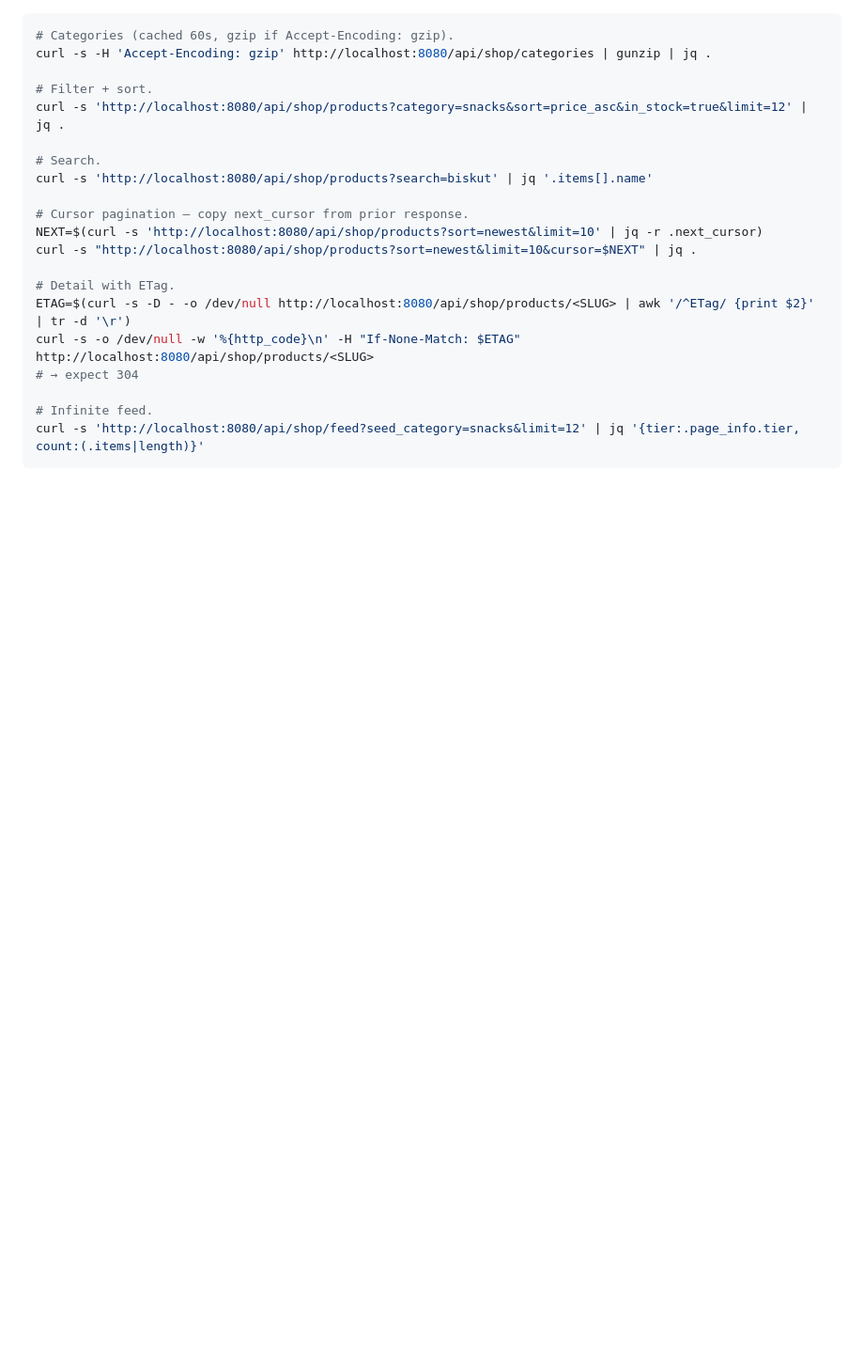
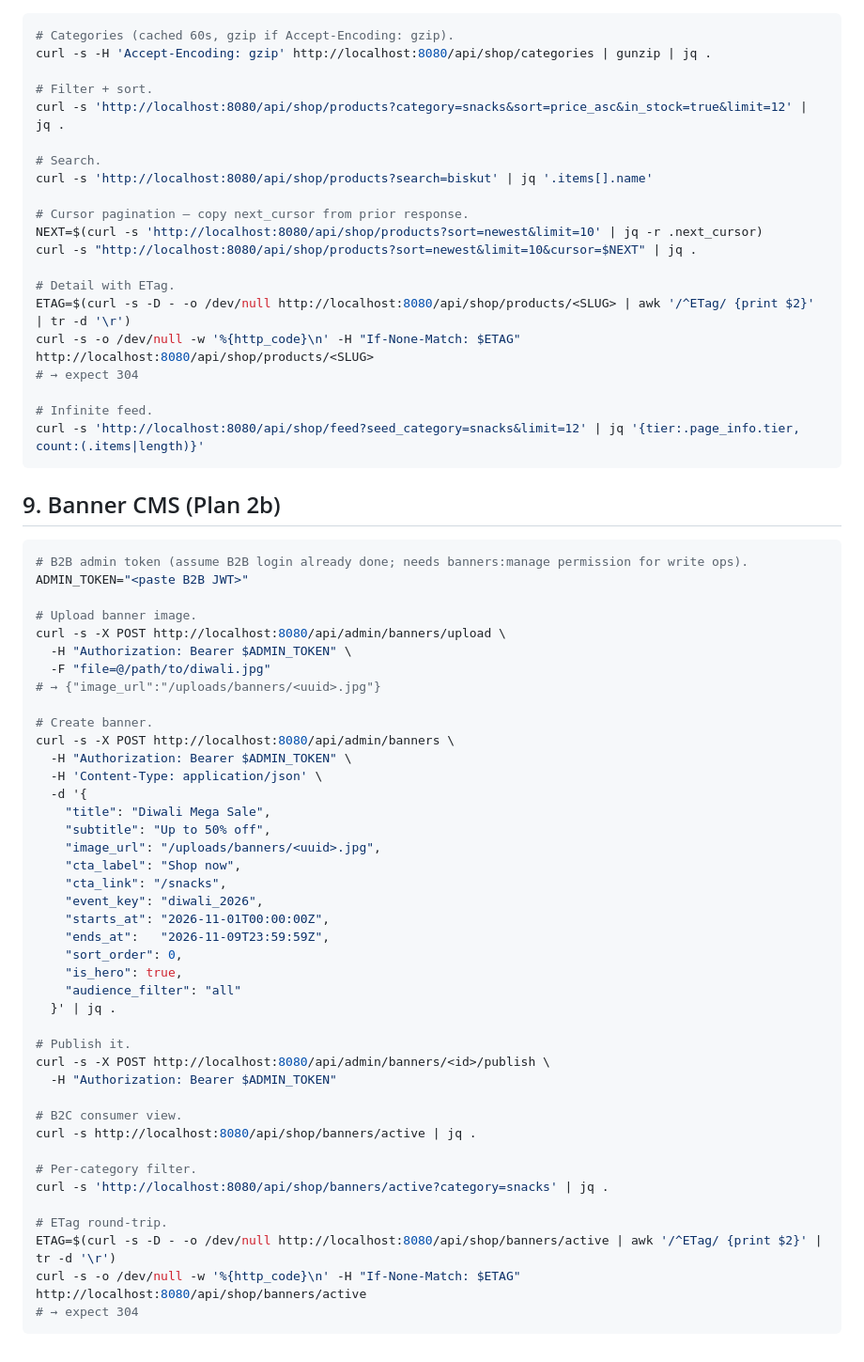
Before and after one commit to TarunVishwakarma1/ims, a Markdown page: backend/docs/shop-smoke.md, the part around the change. Shown at 94% size. Drawn GitHub-style; blank space fills up the shorter version.

Commit message:
docs(banners): runbook for admin CMS + shop banner endpoints

````diff
--- a/backend/docs/shop-smoke.md
+++ b/backend/docs/shop-smoke.md
@@ -92,3 +92,49 @@ curl -s -o /dev/null -w '%{http_code}\n' -H "If-None-Match: $ETAG" http://localh
 # Infinite feed.
 curl -s 'http://localhost:8080/api/shop/feed?seed_category=snacks&limit=12' | jq '{tier:.page_info.tier, count:(.items|length)}'
 ```
+
+## 9. Banner CMS (Plan 2b)
+
+```bash
+# B2B admin token (assume B2B login already done; needs banners:manage permission for write ops).
+ADMIN_TOKEN="<paste B2B JWT>"
+
+# Upload banner image.
+curl -s -X POST http://localhost:8080/api/admin/banners/upload \
+  -H "Authorization: Bearer $ADMIN_TOKEN" \
+  -F "file=@/path/to/diwali.jpg"
+# → {"image_url":"/uploads/banners/<uuid>.jpg"}
+
+# Create banner.
+curl -s -X POST http://localhost:8080/api/admin/banners \
+  -H "Authorization: Bearer $ADMIN_TOKEN" \
+  -H 'Content-Type: application/json' \
+  -d '{
+    "title": "Diwali Mega Sale",
+    "subtitle": "Up to 50% off",
+    "image_url": "/uploads/banners/<uuid>.jpg",
+    "cta_label": "Shop now",
+    "cta_link": "/snacks",
+    "event_key": "diwali_2026",
+    "starts_at": "2026-11-01T00:00:00Z",
+    "ends_at":   "2026-11-09T23:59:59Z",
+    "sort_order": 0,
+    "is_hero": true,
+    "audience_filter": "all"
+  }' | jq .
+
+# Publish it.
+curl -s -X POST http://localhost:8080/api/admin/banners/<id>/publish \
+  -H "Authorization: Bearer $ADMIN_TOKEN"
+
+# B2C consumer view.
+curl -s http://localhost:8080/api/shop/banners/active | jq .
+
+# Per-category filter.
+curl -s 'http://localhost:8080/api/shop/banners/active?category=snacks' | jq .
+
+# ETag round-trip.
+ETAG=$(curl -s -D - -o /dev/null http://localhost:8080/api/shop/banners/active | awk '/^ETag/ {print $2}' | tr -d '\r')
+curl -s -o /dev/null -w '%{http_code}\n' -H "If-None-Match: $ETAG" http://localhost:8080/api/shop/banners/active
+# → expect 304
+```
````
